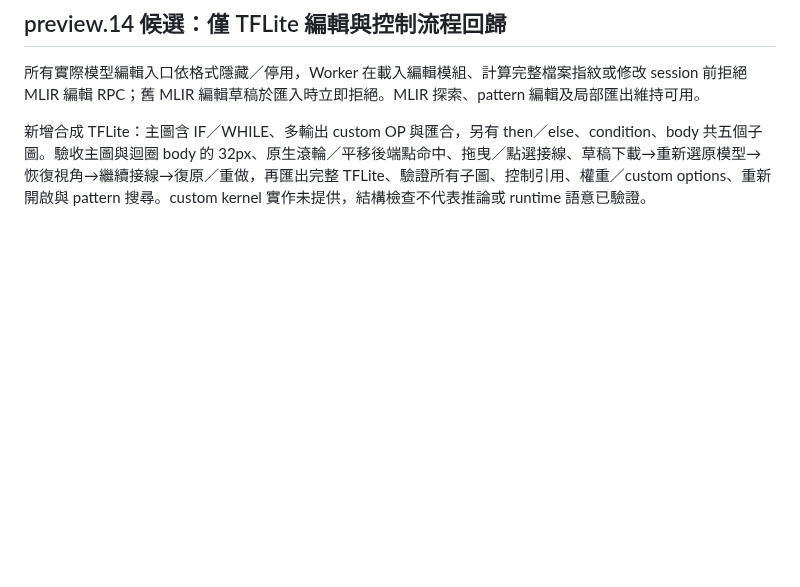
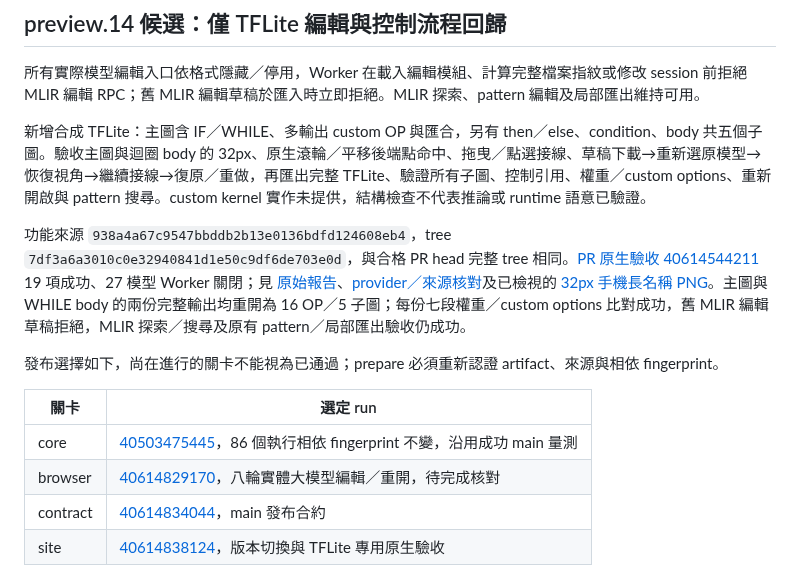
Before and after one commit to koviankevin/tflite-explorer, a Markdown page: docs/model-edit-workspace.md, the part around the change. Rendered like a GitHub page; blank space fills up the shorter version.

Commit message:
Select preview.14 main gates and record verified TFLite control editing

```diff
--- a/docs/model-edit-workspace.md
+++ b/docs/model-edit-workspace.md
@@ -93,3 +93,14 @@
 所有實際模型編輯入口依格式隱藏／停用，Worker 在載入編輯模組、計算完整檔案指紋或修改 session 前拒絕 MLIR 編輯 RPC；舊 MLIR 編輯草稿於匯入時立即拒絕。MLIR 探索、pattern 編輯及局部匯出維持可用。
 
 新增合成 TFLite：主圖含 IF／WHILE、多輸出 custom OP 與匯合，另有 then／else、condition、body 共五個子圖。驗收主圖與迴圈 body 的 32px、原生滾輪／平移後端點命中、拖曳／點選接線、草稿下載→重新選原模型→恢復視角→繼續接線→復原／重做，再匯出完整 TFLite、驗證所有子圖、控制引用、權重／custom options、重新開啟與 pattern 搜尋。custom kernel 實作未提供，結構檢查不代表推論或 runtime 語意已驗證。
+
+功能來源 `938a4a67c9547bbddb2b13e0136bdfd124608eb4`，tree `7df3a6a3010c0e32940841d1e50c9df6de703e0d`，與合格 PR head 完整 tree 相同。[PR 原生驗收 40614544211](https://github.com/koviankevin/tflite-explorer/actions/runs/40614544211) 19 項成功、27 模型 Worker 關閉；見 [原始報告](results/preview14-pr-ui-2026-10-28.json)、[provider／來源核對](results/preview14-pr-ui-review-2026-10-28.json)及已檢視的 [32px 手機長名稱 PNG](results/preview14-pr-mobile-2026-10-28.png)。主圖與 WHILE body 的兩份完整輸出均重開為 16 OP／5 子圖；每份七段權重／custom options 比對成功，舊 MLIR 編輯草稿拒絕，MLIR 探索／搜尋及原有 pattern／局部匯出驗收仍成功。
+
+發布選擇如下，尚在進行的關卡不能視為已通過；prepare 必須重新認證 artifact、來源與相依 fingerprint。
+
+| 關卡 | 選定 run |
+| --- | --- |
+| core | [40503475445](https://github.com/koviankevin/tflite-explorer/actions/runs/40503475445)，86 個執行相依 fingerprint 不變，沿用成功 main 量測 |
+| browser | [40614829170](https://github.com/koviankevin/tflite-explorer/actions/runs/40614829170)，八輪實體大模型編輯／重開，待完成核對 |
+| contract | [40614834044](https://github.com/koviankevin/tflite-explorer/actions/runs/40614834044)，main 發布合約 |
+| site | [40614838124](https://github.com/koviankevin/tflite-explorer/actions/runs/40614838124)，版本切換與 TFLite 專用原生驗收 |
```
Also changed, not shown: docs/model-editing.md (+2 -0 lines), docs/results/preview14-pr-mobile-2026-10-28.png (added), 3 other files.
